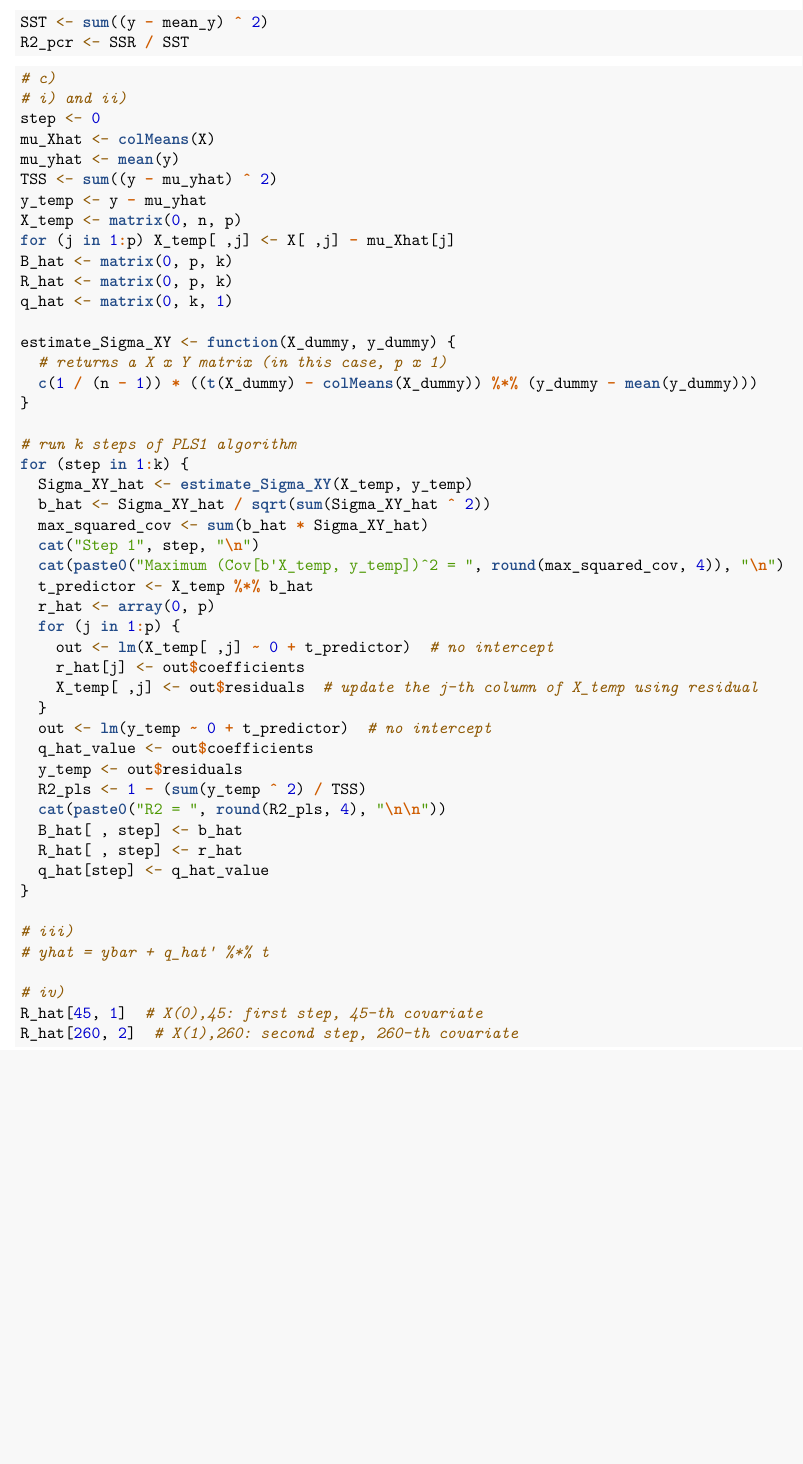
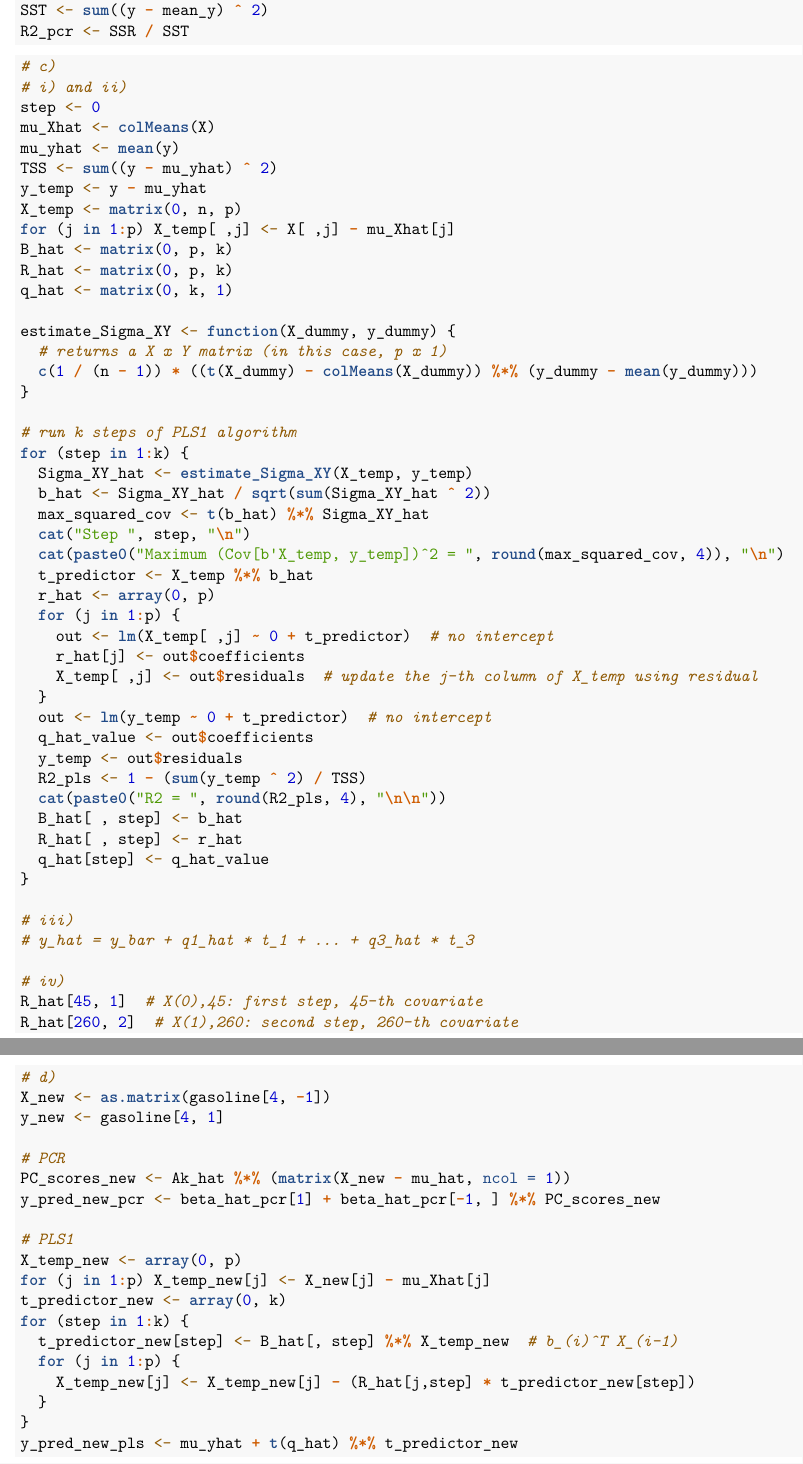
Before and after one commit to igorkf/STAT53533, an R Markdown document (assignment2/igor_fernandes_2.Rmd): part of page 3 of 3 before the commit and two parts of pages 3 and 4 of 4 after it, the two joined at a grey line, cut so that both start at the same text, the shorter picture padded with empty space. Rendered offline with R 4.5, knitr and Pandoc, then LaTeX, with nearby package versions.

Commit message:
finish assignment 2

````diff
--- a/assignment2/igor_fernandes_2.Rmd
+++ b/assignment2/igor_fernandes_2.Rmd
@@ -154,8 +157,8 @@ estimate_Sigma_XY <- function(X_dummy, y_dummy) {
 for (step in 1:k) {
   Sigma_XY_hat <- estimate_Sigma_XY(X_temp, y_temp)
   b_hat <- Sigma_XY_hat / sqrt(sum(Sigma_XY_hat ^ 2))
-  max_squared_cov <- sum(b_hat * Sigma_XY_hat)
-  cat("Step 1", step, "\n")
+  max_squared_cov <- t(b_hat) %*% Sigma_XY_hat
+  cat("Step ", step, "\n")
   cat(paste0("Maximum (Cov[b'X_temp, y_temp])^2 = ", round(max_squared_cov, 4)), "\n")
   t_predictor <- X_temp %*% b_hat
   r_hat <- array(0, p)
@@ -175,9 +178,31 @@ for (step in 1:k) {
 }
 
 # iii)
-# yhat = ybar + q_hat' %*% t
+# y_hat = y_bar + q1_hat * t_1 + ... + q3_hat * t_3
 
 # iv)
 R_hat[45, 1]  # X(0),45: first step, 45-th covariate
 R_hat[260, 2]  # X(1),260: second step, 260-th covariate
 ```
+
+```{r}
+# d)
+X_new <- as.matrix(gasoline[4, -1])
+y_new <- gasoline[4, 1]
+
+# PCR
+PC_scores_new <- Ak_hat %*% (matrix(X_new - mu_hat, ncol = 1))
+y_pred_new_pcr <- beta_hat_pcr[1] + beta_hat_pcr[-1, ] %*% PC_scores_new
+
+# PLS1
+X_temp_new <- array(0, p)
+for (j in 1:p) X_temp_new[j] <- X_new[j] - mu_Xhat[j]
+t_predictor_new <- array(0, k)
+for (step in 1:k) {
+  t_predictor_new[step] <- B_hat[, step] %*% X_temp_new  # b_(i)^T X_(i-1)
+  for (j in 1:p) {
+    X_temp_new[j] <- X_temp_new[j] - (R_hat[j,step] * t_predictor_new[step])
+  }
+}
+y_pred_new_pls <- mu_yhat + t(q_hat) %*% t_predictor_new
+```
````
Also changed, not shown: assignment2/igor_fernandes_2.Rmd (11 more changed lines).
